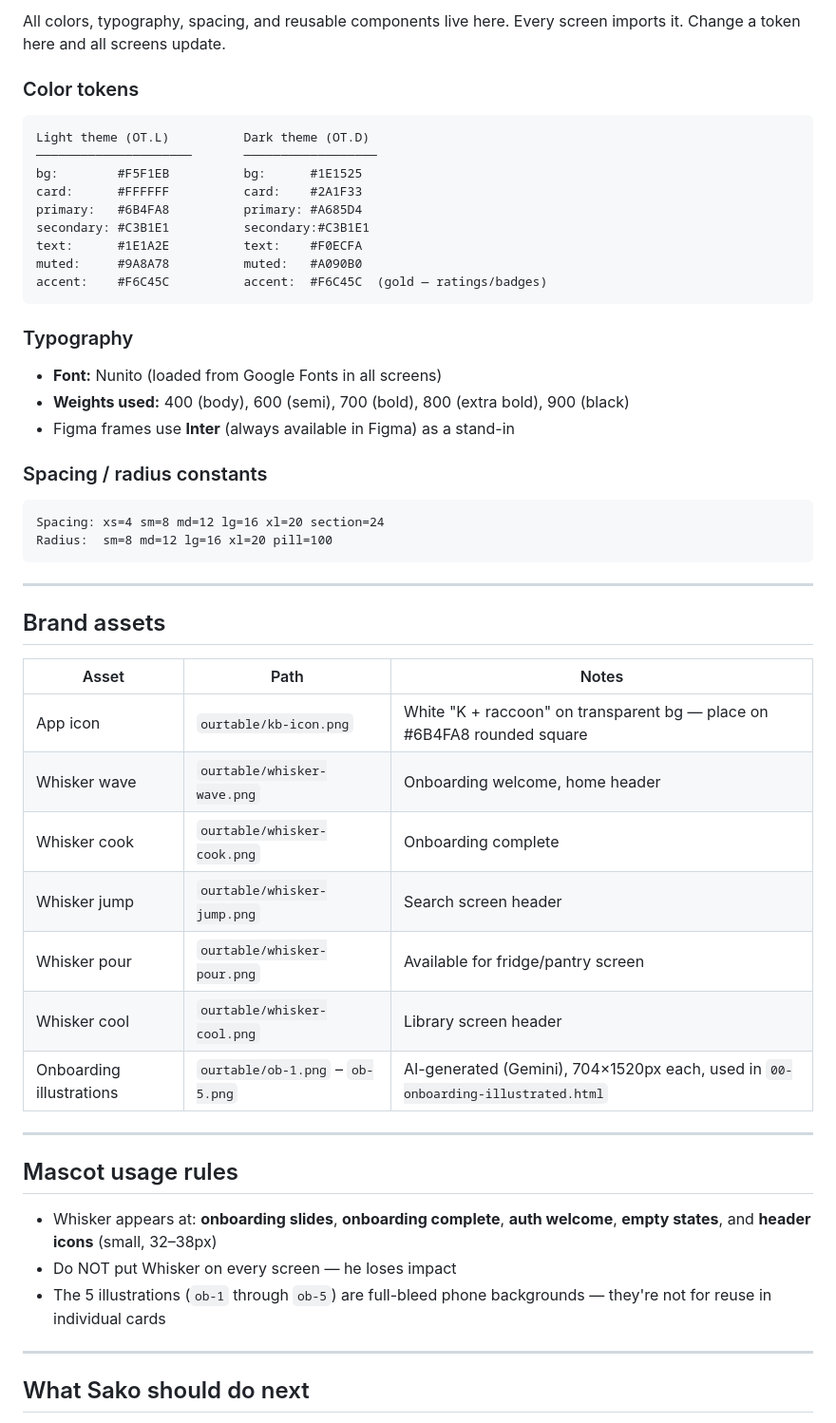
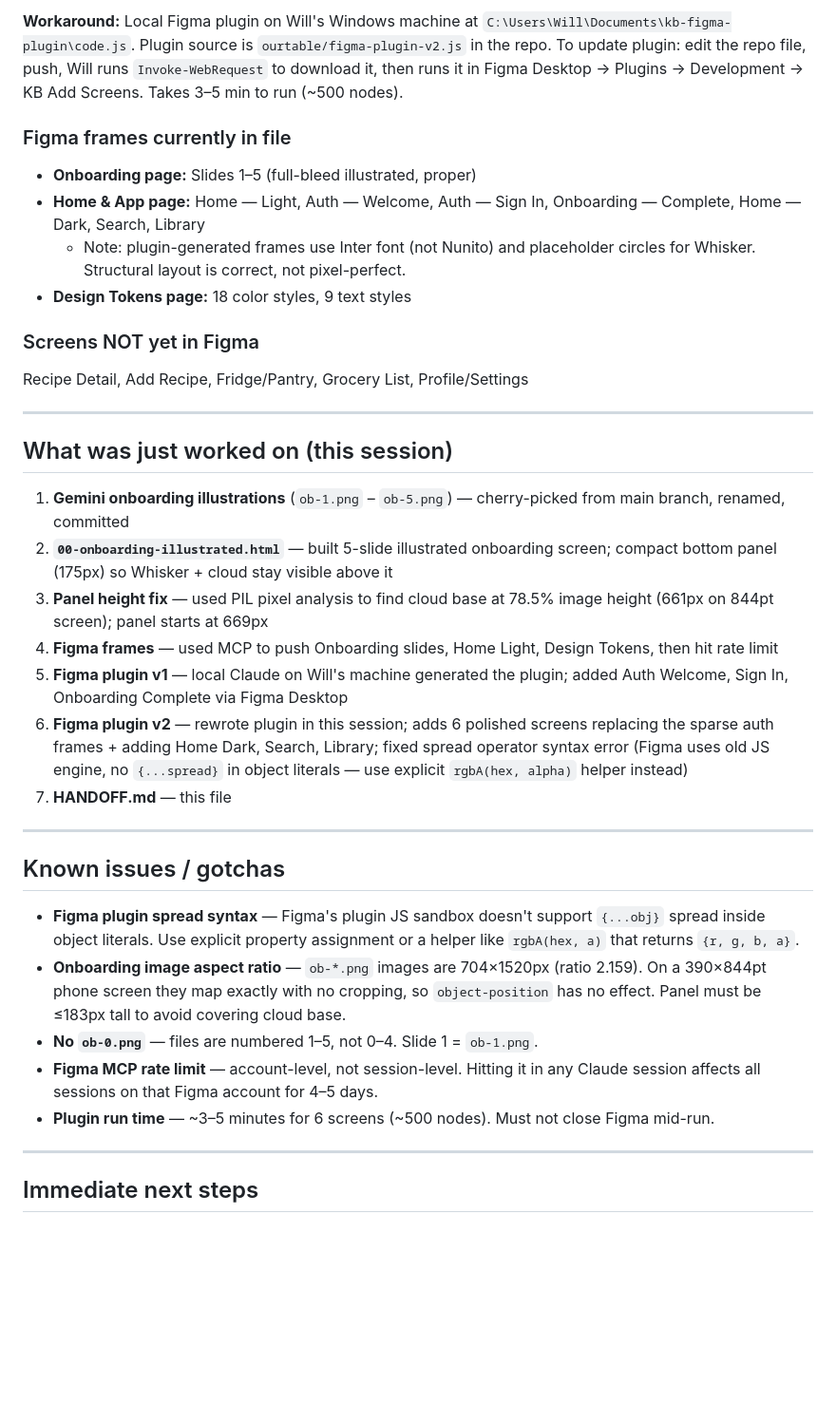
Before and after one commit to Grayson039/Grayson039.github.io, a Markdown page: ourtable/HANDOFF.md, the part around one of its changes. Shown at 95% size. Rendered like a GitHub page; blank space fills up the shorter version.

````diff
--- a/ourtable/HANDOFF.md
+++ b/ourtable/HANDOFF.md
@@ -44,52 +71,38 @@ To view: serve the repo locally (`npx serve . -p 4444`) or open the HTML files d
 
-All colors, typography, spacing, and reusable components live here. Every screen imports it. Change a token here and all screens update.
+**Workaround:** Local Figma plugin on Will's Windows machine at `C:\Users\Will\Documents\kb-figma-plugin\code.js`. Plugin source is `ourtable/figma-plugin-v2.js` in the repo. To update plugin: edit the repo file, push, Will runs `Invoke-WebRequest` to download it, then runs it in Figma Desktop → Plugins → Development → KB Add Screens. Takes 3–5 min to run (~500 nodes).
 
-### Color tokens
-```
-Light theme (OT.L)          Dark theme (OT.D)
-─────────────────────       ──────────────────
-bg:        #F5F1EB          bg:      #1E1525
-card:      #FFFFFF          card:    #2A1F33
-primary:   #6B4FA8          primary: #A685D4
-secondary: #C3B1E1          secondary:#C3B1E1
-text:      #1E1A2E          text:    #F0ECFA
-muted:     #9A8A78          muted:   #A090B0
-accent:    #F6C45C          accent:  #F6C45C  (gold — ratings/badges)
-```
+### Figma frames currently in file
+- **Onboarding page:** Slides 1–5 (full-bleed illustrated, proper)
+- **Home & App page:** Home — Light, Auth — Welcome, Auth — Sign In, Onboarding — Complete, Home — Dark, Search, Library
+  - Note: plugin-generated frames use Inter font (not Nunito) and placeholder circles for Whisker. Structural layout is correct, not pixel-perfect.
+- **Design Tokens page:** 18 color styles, 9 text styles
 
-### Typography
-- **Font:** Nunito (loaded from Google Fonts in all screens)
-- **Weights used:** 400 (body), 600 (semi), 700 (bold), 800 (extra bold), 900 (black)
-- Figma frames use **Inter** (always available in Figma) as a stand-in
-
-### Spacing / radius constants
-```
-Spacing: xs=4 sm=8 md=12 lg=16 xl=20 section=24
-Radius:  sm=8 md=12 lg=16 xl=20 pill=100
-```
+### Screens NOT yet in Figma
+Recipe Detail, Add Recipe, Fridge/Pantry, Grocery List, Profile/Settings
 
 ---
 
-## Brand assets
+## What was just worked on (this session)
 
-| Asset | Path | Notes |
-|---|---|---|
-| App icon | `ourtable/kb-icon.png` | White "K + raccoon" on transparent bg — place on #6B4FA8 rounded square |
-| Whisker wave | `ourtable/whisker-wave.png` | Onboarding welcome, home header |
-| Whisker cook | `ourtable/whisker-cook.png` | Onboarding complete |
-| Whisker jump | `ourtable/whisker-jump.png` | Search screen header |
-| Whisker pour | `ourtable/whisker-pour.png` | Available for fridge/pantry screen |
-| Whisker cool | `ourtable/whisker-cool.png` | Library screen header |
-| Onboarding illustrations | `ourtable/ob-1.png` – `ob-5.png` | AI-generated (Gemini), 704×1520px each, used in `00-onboarding-illustrated.html` |
+1. **Gemini onboarding illustrations** (`ob-1.png` – `ob-5.png`) — cherry-picked from main branch, renamed, committed
+2. **`00-onboarding-illustrated.html`** — built 5-slide illustrated onboarding screen; compact bottom panel (175px) so Whisker + cloud stay visible above it
+3. **Panel height fix** — used PIL pixel analysis to find cloud base at 78.5% image height (661px on 844pt screen); panel starts at 669px
+4. **Figma frames** — used MCP to push Onboarding slides, Home Light, Design Tokens, then hit rate limit
+5. **Figma plugin v1** — local Claude on Will's machine generated the plugin; added Auth Welcome, Sign In, Onboarding Complete via Figma Desktop
+6. **Figma plugin v2** — rewrote plugin in this session; adds 6 polished screens replacing the sparse auth frames + adding Home Dark, Search, Library; fixed spread operator syntax error (Figma uses old JS engine, no `{...spread}` in object literals — use explicit `rgbA(hex, alpha)` helper instead)
+7. **HANDOFF.md** — this file
 
 ---
 
-## Mascot usage rules
-- Whisker appears at: **onboarding slides**, **onboarding complete**, **auth welcome**, **empty states**, and **header icons** (small, 32–38px)
-- Do NOT put Whisker on every screen — he loses impact
-- The 5 illustrations (`ob-1` through `ob-5`) are full-bleed phone backgrounds — they're not for reuse in individual cards
+## Known issues / gotchas
+
+- **Figma plugin spread syntax** — Figma's plugin JS sandbox doesn't support `{...obj}` spread inside object literals. Use explicit property assignment or a helper like `rgbA(hex, a)` that returns `{r, g, b, a}`.
+- **Onboarding image aspect ratio** — `ob-*.png` images are 704×1520px (ratio 2.159). On a 390×844pt phone screen they map exactly with no cropping, so `object-position` has no effect. Panel must be ≤183px tall to avoid covering cloud base.
+- **No `ob-0.png`** — files are numbered 1–5, not 0–4. Slide 1 = `ob-1.png`.
+- **Figma MCP rate limit** — account-level, not session-level. Hitting it in any Claude session affects all sessions on that Figma account for 4–5 days.
+- **Plugin run time** — ~3–5 minutes for 6 screens (~500 nodes). Must not close Figma mid-run.
 
 ---
 
-## What Sako should do next
+## Immediate next steps
 
````
Also changed, not shown: other parts of ourtable/HANDOFF.md (+65 -102 lines).
